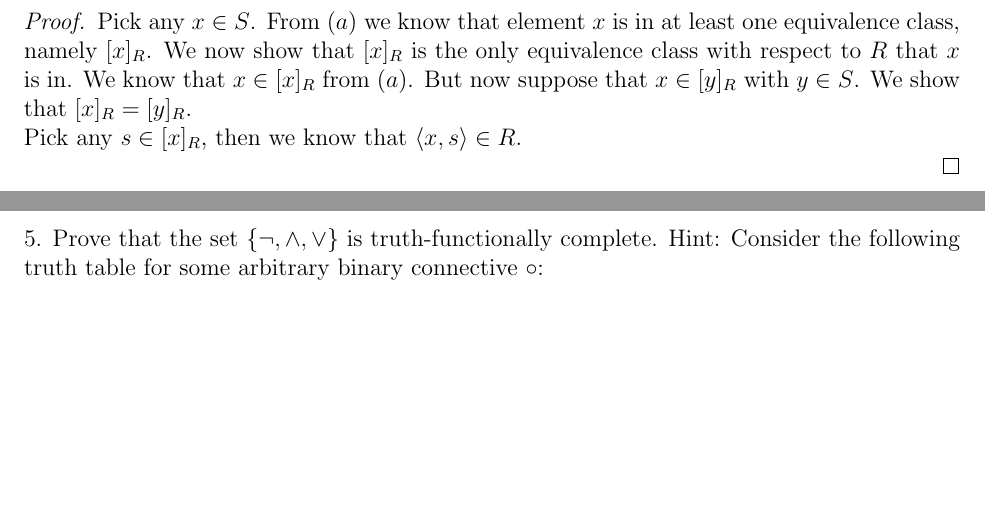
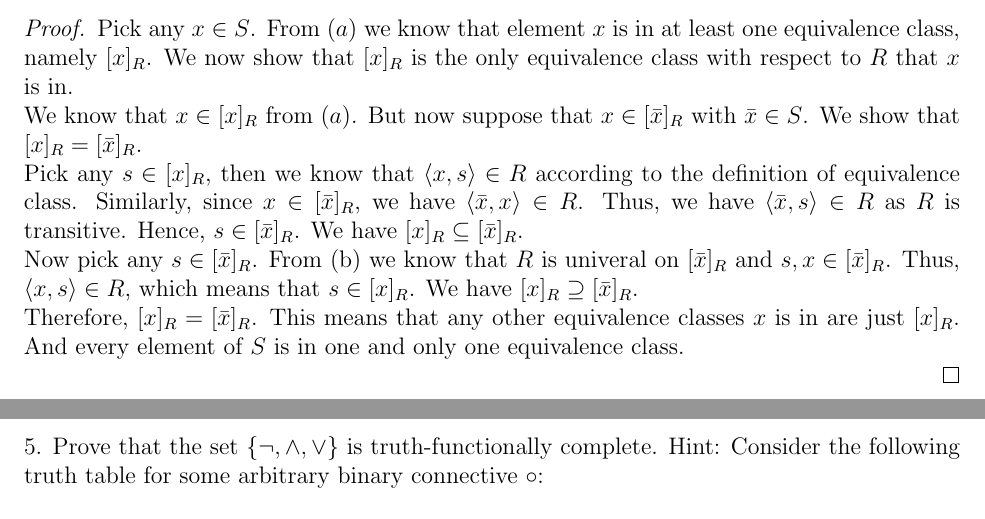
Before and after one commit to Shawn-Xihao-Wu/Modal-Logic-Problems, a LaTeX problem sheet (HW1/HW1.tex): two parts of pages 4 and 5 of 5, joined at a grey line, cut so that both start at the same text, the shorter picture padded with empty space. Compiled offline with pdfLaTeX.

Commit message:
Finish HW1.4

```diff
--- a/HW1/HW1.tex
+++ b/HW1/HW1.tex
@@ -101,10 +101,20 @@ of the following are true:
 \begin{proof}
     Pick any $x \in S$. From $(a)$ we know that element $x$ is in at least one equivalence class,
     namely $[x]_R$. We now show that $[x]_R$ is the only equivalence class with respect to
-    $R$ that $x$ is in.
-    We know that $x \in [x]_R$ from $(a)$. But now suppose that $x \in [y]_R$ with
-    $y \in S$. We show that $[x]_R = [y]_R$.\\
-    Pick any $s \in [x]_R$, then we know that $\langle x,s \rangle \in R$.
+    $R$ that $x$ is in.\\
+    We know that $x \in [x]_R$ from $(a)$. But now suppose that $x \in [\bar{x}]_R$ with
+    $\bar{x} \in S$. We show that $[x]_R = [\bar{x}]_R$.\\
+    Pick any $s \in [x]_R$, then we know that $\langle x,s \rangle \in R$ according to the
+    definition of equivalence class. Similarly, since $x \in [\bar{x}]_R$, we have
+    $\langle \bar{x}, x \rangle \in R$. Thus, we have $\langle \bar{x}, s \rangle \in R$
+    as $R$ is transitive.
+    Hence, $s \in [\bar{x}]_R$. We have $[x]_R \subseteq [\bar{x}]_R$.\\
+    Now pick any $s \in [\bar{x}]_R$. From (b) we know that $R$ is univeral on $[\bar{x}]_R$ and
+    $s, x \in [\bar{x}]_R$. Thus, $\langle x, s \rangle \in R$, which means that
+    $s \in [x]_R$. We have $[x]_R \supseteq [\bar{x}]_R$. \\
+    Therefore, $[x]_R = [\bar{x}]_R$. This means that any other equivalence classes $x$ is in
+    are just $[x]_R$. And every element of $S$ is in one and only one equivalence class.
+
 
 \end{proof}
 
```
